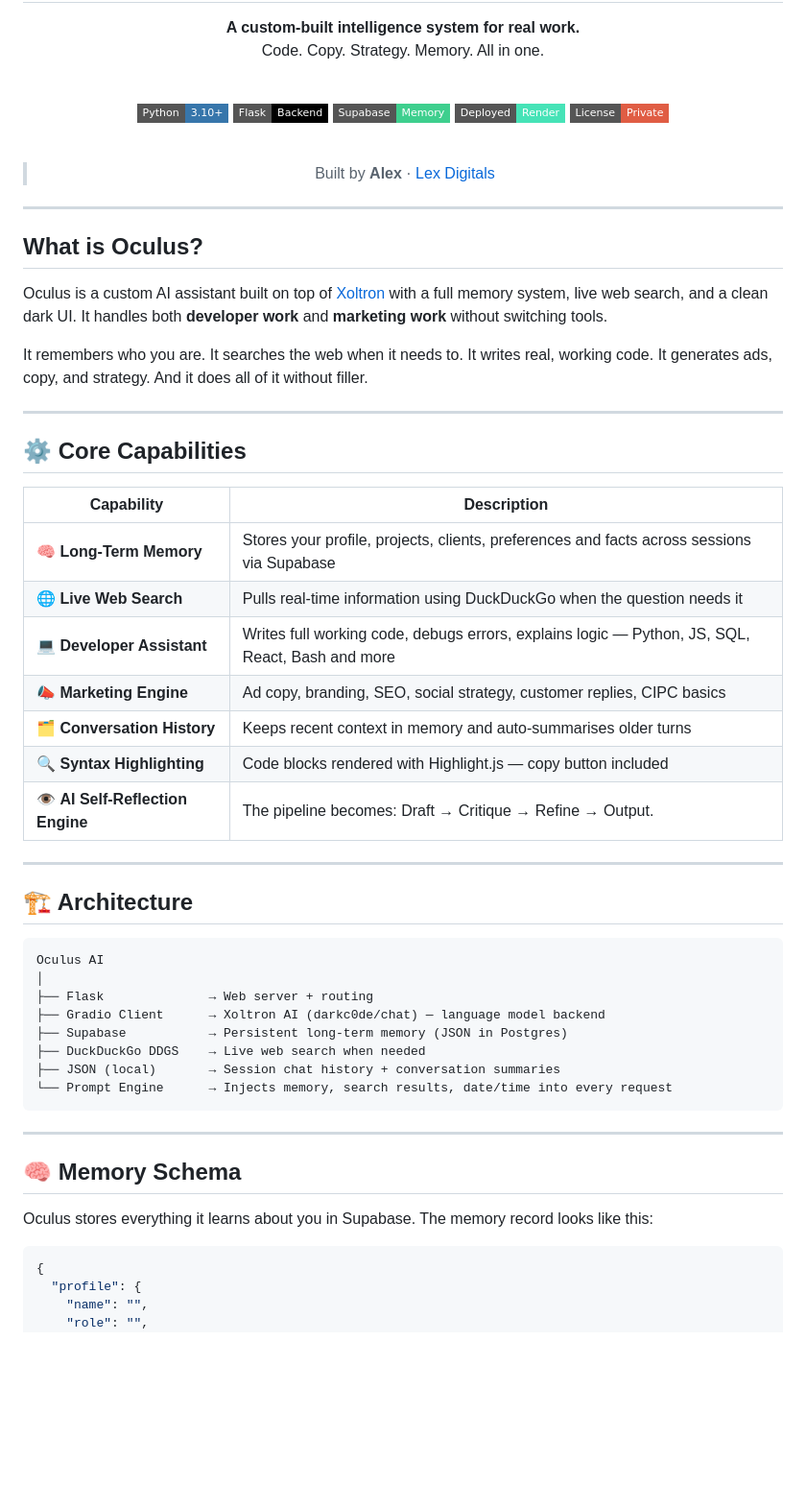
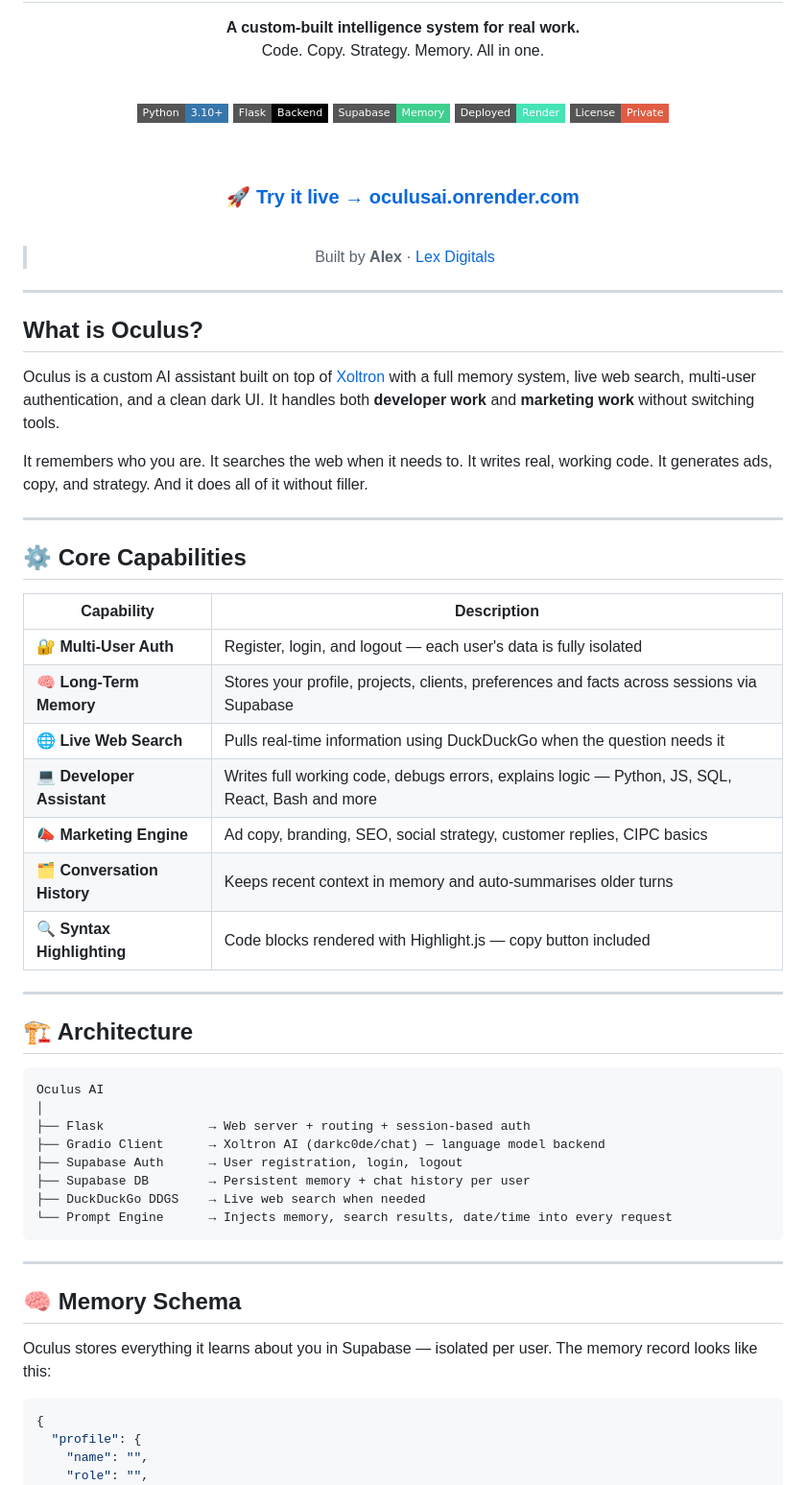
Before and after one commit to MarzWars/oculusai, a Markdown page: README.md, the part around one of its changes. Shown at 96% size. GitHub-like rendering; badges without logos; blank space fills up the shorter version.

````diff
--- a/README.md
+++ b/README.md
@@ -15,6 +15,10 @@ Code. Copy. Strategy. Memory. All in one.
 
 <br>
 
+### 🚀 [Try it live → oculusai.onrender.com](https://oculusai.onrender.com/)
+
+<br>
+
 > Built by **Alex** · [Lex Digitals](https://lexdigitals.co.za)
 
 </div>
@@ -23,7 +27,7 @@ Code. Copy. Strategy. Memory. All in one.
 
 ## What is Oculus?
 
-Oculus is a custom AI assistant built on top of [Xoltron](https://huggingface.co/spaces/darkc0de/chat) with a full memory system, live web search, and a clean dark UI. It handles both **developer work** and **marketing work** without switching tools.
+Oculus is a custom AI assistant built on top of [Xoltron](https://huggingface.co/spaces/darkc0de/chat) with a full memory system, live web search, multi-user authentication, and a clean dark UI. It handles both **developer work** and **marketing work** without switching tools.
 
 It remembers who you are. It searches the web when it needs to. It writes real, working code. It generates ads, copy, and strategy. And it does all of it without filler.
 
@@ -33,13 +37,13 @@ It remembers who you are. It searches the web when it needs to. It writes real,
 
 | Capability | Description |
 |---|---|
+| 🔐 **Multi-User Auth** | Register, login, and logout — each user's data is fully isolated |
 | 🧠 **Long-Term Memory** | Stores your profile, projects, clients, preferences and facts across sessions via Supabase |
 | 🌐 **Live Web Search** | Pulls real-time information using DuckDuckGo when the question needs it |
 | 💻 **Developer Assistant** | Writes full working code, debugs errors, explains logic — Python, JS, SQL, React, Bash and more |
 | 📣 **Marketing Engine** | Ad copy, branding, SEO, social strategy, customer replies, CIPC basics |
 | 🗂️ **Conversation History** | Keeps recent context in memory and auto-summarises older turns |
 | 🔍 **Syntax Highlighting** | Code blocks rendered with Highlight.js — copy button included |
-| 👁️ **AI Self-Reflection Engine** | The pipeline becomes: Draft → Critique → Refine → Output. |
 
 ---
 
@@ -48,11 +52,11 @@ It remembers who you are. It searches the web when it needs to. It writes real,
 ```
 Oculus AI
 │
-├── Flask              → Web server + routing
+├── Flask              → Web server + routing + session-based auth
 ├── Gradio Client      → Xoltron AI (darkc0de/chat) — language model backend
-├── Supabase           → Persistent long-term memory (JSON in Postgres)
+├── Supabase Auth      → User registration, login, logout
+├── Supabase DB        → Persistent memory + chat history per user
 ├── DuckDuckGo DDGS    → Live web search when needed
-├── JSON (local)       → Session chat history + conversation summaries
 └── Prompt Engine      → Injects memory, search results, date/time into every request
 ```
 
@@ -60,7 +64,7 @@ Oculus AI
 
 ## 🧠 Memory Schema
 
-Oculus stores everything it learns about you in Supabase. The memory record looks like this:
+Oculus stores everything it learns about you in Supabase — isolated per user. The memory record looks like this:
 
 ```json
 {
````
Also changed, not shown: other parts of README.md (+22 -6 lines).
